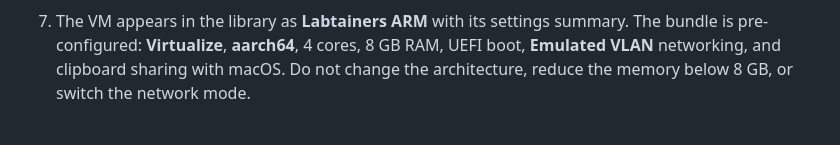
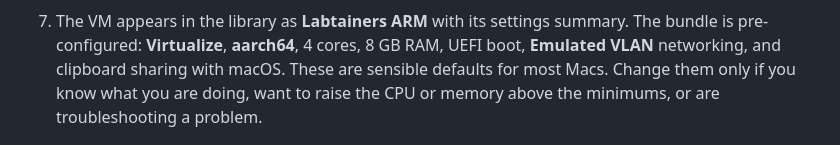
Before and after one commit to spencer-dollahite/imodule, a Markdown page: README.md, the part around the change. Rendered like a GitHub page.

Commit message:
README: UTM settings note reworded
Co-Authored-By: Claude Fable 5.1 <noreply@anthropic.com>
Claude-Session: https://claude.ai/code/session_01AaSdgzYGLNDb9nAMyxsEmw

```diff
--- a/README.md
+++ b/README.md
@@ -124,8 +124,9 @@ UTM:
 
 7. The VM appears in the library as **Labtainers ARM** with its settings summary. The bundle
    is pre-configured: **Virtualize**, **aarch64**, 4 cores, 8 GB RAM, UEFI boot, **Emulated
-   VLAN** networking, and clipboard sharing with macOS. Do not change the architecture,
-   reduce the memory below 8 GB, or switch the network mode.
+   VLAN** networking, and clipboard sharing with macOS. These are sensible defaults for
+   most Macs. Change them only if you know what you are doing, want to raise the CPU or
+   memory above the minimums, or are troubleshooting a problem.
 
    ![UTM library with the imported Labtainers ARM VM selected](docs/img/utm-3-library.png)
 
```
